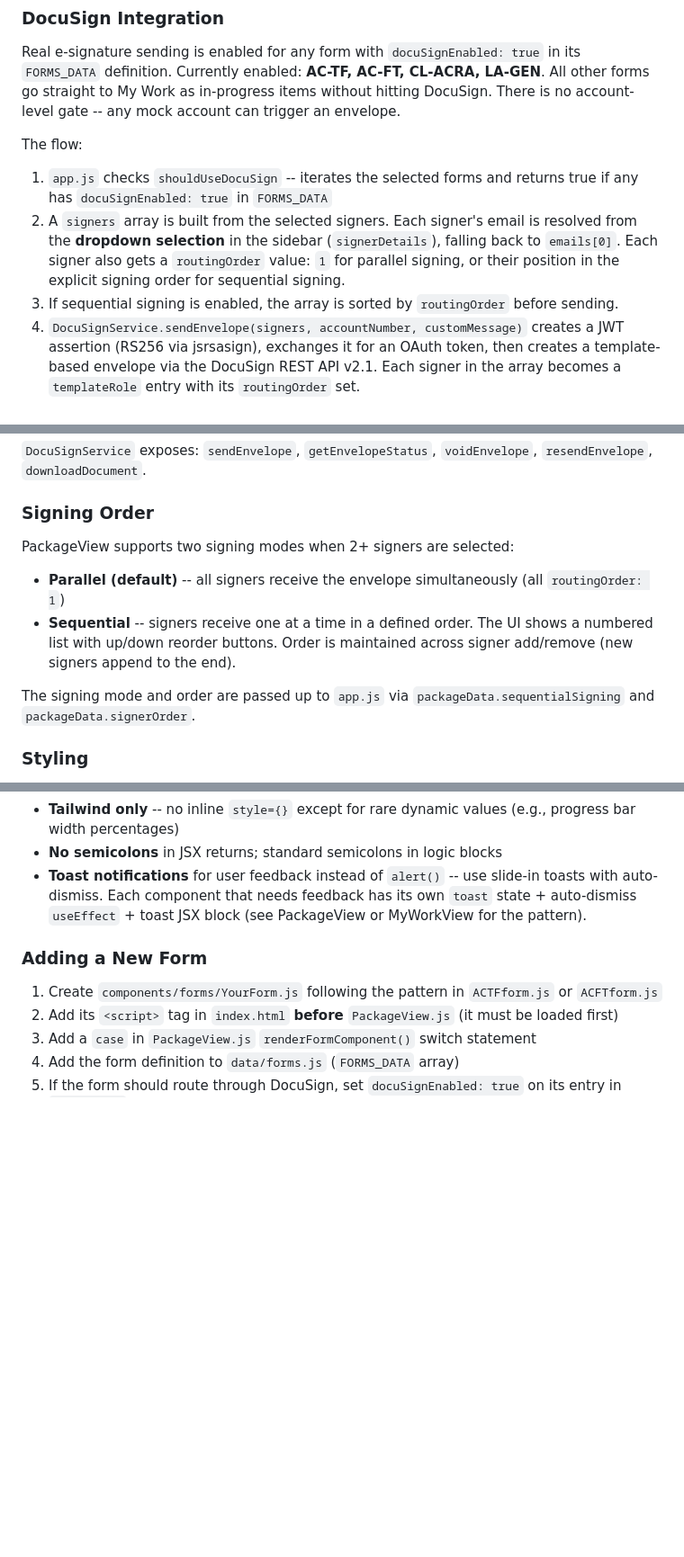
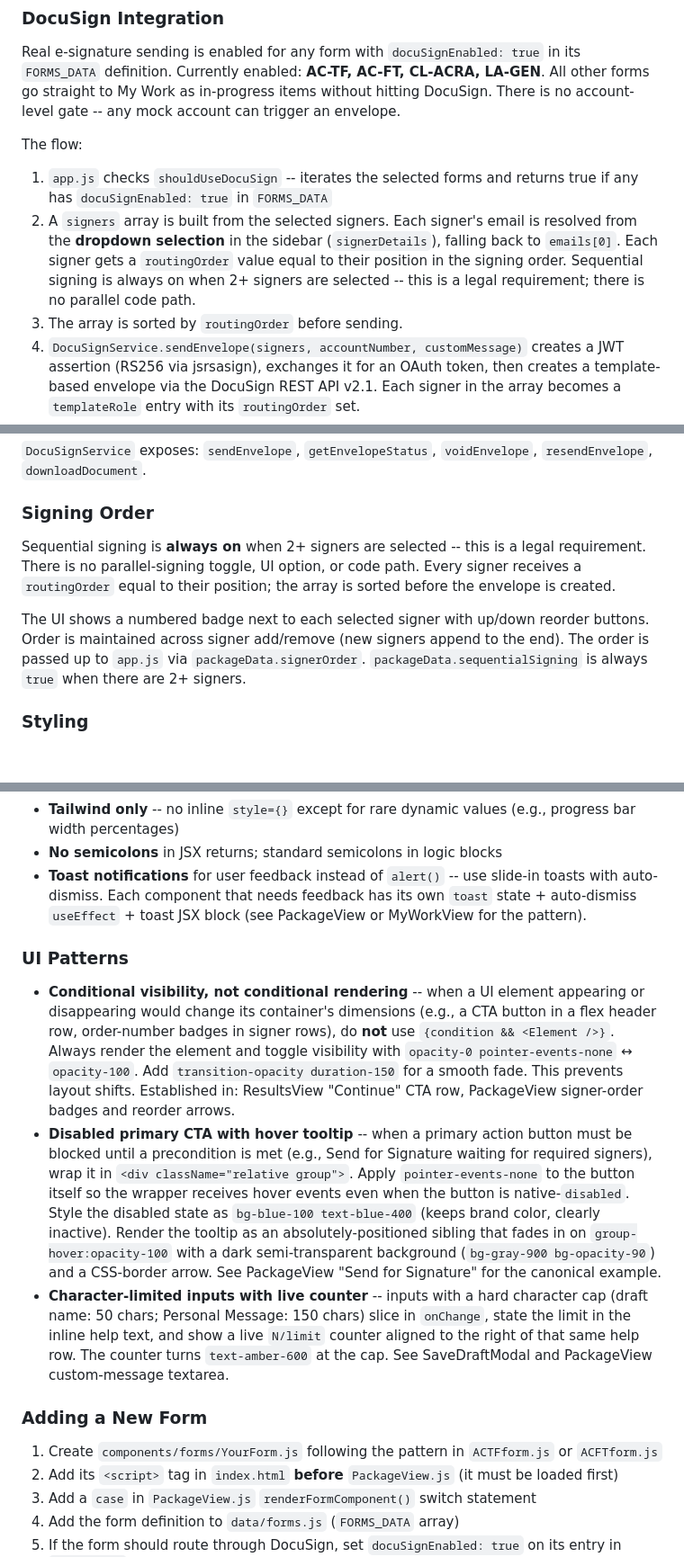
Before and after one commit to timbranthover/timbranthover.github.io, a Markdown page: CLAUDE.md, 3 parts joined by grey strips. Shown at 90% size. GitHub-like rendering; blank space fills up the shorter version.

Commit message:
Update CLAUDE.md: correct signing-order docs, add UI patterns, add PR rule
- Signing Order section: removed all references to parallel signing.
  Sequential is always on for 2+ signers (legal requirement). Corrected
  the same stale language in DocuSign flow steps 2-3.
- Added "UI Patterns" subsection under Conventions & Standards with
  three established patterns: conditional-visibility-not-rendering
  (layout-shift prevention), disabled-CTA-with-hover-tooltip, and
  character-limited-input-with-live-counter.
- Added "Pull Requests" subsection to Development Workflow: always
  open a PR, never merge directly to main.

https://claude.ai/code/session_014xSzWA5tMnzfgdNqqxhfuL

```diff
--- a/CLAUDE.md
+++ b/CLAUDE.md
@@ -76,8 +76,8 @@ Real e-signature sending is enabled for any form with `docuSignEnabled: true` in
 
 The flow:
 1. `app.js` checks `shouldUseDocuSign` -- iterates the selected forms and returns true if any has `docuSignEnabled: true` in `FORMS_DATA`
-2. A `signers` array is built from the selected signers. Each signer's email is resolved from the **dropdown selection** in the sidebar (`signerDetails`), falling back to `emails[0]`. Each signer also gets a `routingOrder` value: `1` for parallel signing, or their position in the explicit signing order for sequential signing.
-3. If sequential signing is enabled, the array is sorted by `routingOrder` before sending.
+2. A `signers` array is built from the selected signers. Each signer's email is resolved from the **dropdown selection** in the sidebar (`signerDetails`), falling back to `emails[0]`. Each signer gets a `routingOrder` value equal to their position in the signing order. Sequential signing is always on when 2+ signers are selected -- this is a legal requirement; there is no parallel code path.
+3. The array is sorted by `routingOrder` before sending.
 4. `DocuSignService.sendEnvelope(signers, accountNumber, customMessage)` creates a JWT assertion (RS256 via jsrsasign), exchanges it for an OAuth token, then creates a template-based envelope via the DocuSign REST API v2.1. Each signer in the array becomes a `templateRole` entry with its `routingOrder` set.
 5. All API calls route through a Cloudflare Worker proxy (configured in `DOCUSIGN_CONFIG.proxyUrl`) to bypass browser CORS restrictions.
 6. The envelope ID is stored on the work item for live status polling, void, resend, and PDF download.
@@ -87,11 +87,9 @@ The flow:
 `DocuSignService` exposes: `sendEnvelope`, `getEnvelopeStatus`, `voidEnvelope`, `resendEnvelope`, `downloadDocument`.
 
 ### Signing Order
-PackageView supports two signing modes when 2+ signers are selected:
-- **Parallel (default)** -- all signers receive the envelope simultaneously (all `routingOrder: 1`)
-- **Sequential** -- signers receive one at a time in a defined order. The UI shows a numbered list with up/down reorder buttons. Order is maintained across signer add/remove (new signers append to the end).
+Sequential signing is **always on** when 2+ signers are selected -- this is a legal requirement. There is no parallel-signing toggle, UI option, or code path. Every signer receives a `routingOrder` equal to their position; the array is sorted before the envelope is created.
 
-The signing mode and order are passed up to `app.js` via `packageData.sequentialSigning` and `packageData.signerOrder`.
+The UI shows a numbered badge next to each selected signer with up/down reorder buttons. Order is maintained across signer add/remove (new signers append to the end). The order is passed up to `app.js` via `packageData.signerOrder`. `packageData.sequentialSigning` is always `true` when there are 2+ signers.
 
 ### Styling
 100% Tailwind utility classes. No custom CSS files. The only `<style>` block sets Inter as the body font. Follow the existing Tailwind class conventions -- primary blue is `blue-600`/`blue-700`, backgrounds are `gray-50`, cards use `bg-white rounded-lg shadow-sm border border-gray-200`.
@@ -121,6 +122,11 @@ GitHub Pages is **case-sensitive**. File paths in `index.html` script tags and a
 - **Tailwind only** -- no inline `style={}` except for rare dynamic values (e.g., progress bar width percentages)
 - **No semicolons** in JSX returns; standard semicolons in logic blocks
 - **Toast notifications** for user feedback instead of `alert()` -- use slide-in toasts with auto-dismiss. Each component that needs feedback has its own `toast` state + auto-dismiss `useEffect` + toast JSX block (see PackageView or MyWorkView for the pattern).
+
+### UI Patterns
+- **Conditional visibility, not conditional rendering** -- when a UI element appearing or disappearing would change its container's dimensions (e.g., a CTA button in a flex header row, order-number badges in signer rows), do **not** use `{condition && <Element />}`. Always render the element and toggle visibility with `opacity-0 pointer-events-none` ↔ `opacity-100`. Add `transition-opacity duration-150` for a smooth fade. This prevents layout shifts. Established in: ResultsView "Continue" CTA row, PackageView signer-order badges and reorder arrows.
+- **Disabled primary CTA with hover tooltip** -- when a primary action button must be blocked until a precondition is met (e.g., Send for Signature waiting for required signers), wrap it in `<div className="relative group">`. Apply `pointer-events-none` to the button itself so the wrapper receives hover events even when the button is native-`disabled`. Style the disabled state as `bg-blue-100 text-blue-400` (keeps brand color, clearly inactive). Render the tooltip as an absolutely-positioned sibling that fades in on `group-hover:opacity-100` with a dark semi-transparent background (`bg-gray-900 bg-opacity-90`) and a CSS-border arrow. See PackageView "Send for Signature" for the canonical example.
+- **Character-limited inputs with live counter** -- inputs with a hard character cap (draft name: 50 chars; Personal Message: 150 chars) slice in `onChange`, state the limit in the inline help text, and show a live `N/limit` counter aligned to the right of that same help row. The counter turns `text-amber-600` at the cap. See SaveDraftModal and PackageView custom-message textarea.
 
 ### Adding a New Form
 1. Create `components/forms/YourForm.js` following the pattern in `ACTFform.js` or `ACFTform.js`
```
Also changed, not shown: other parts of CLAUDE.md (+3 -0 lines).
